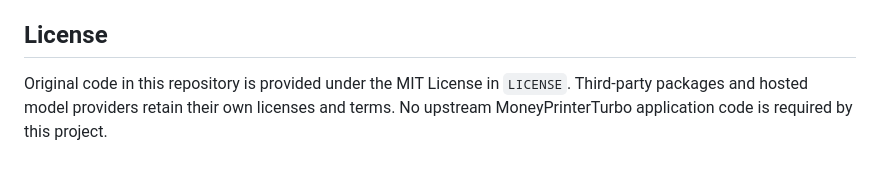
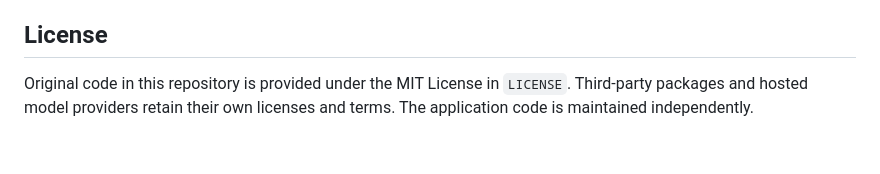
Before and after one commit to RamizUddin404/video-tool-suite, a Markdown page: README.md, the part around the change. Drawn GitHub-style.

Commit message:
Remove legacy project reference from README

```diff
--- a/README.md
+++ b/README.md
@@ -64,4 +64,4 @@ GitHub Pages serves static files only; it does not run the FastAPI backend. Depl
 
 ## License
 
-Original code in this repository is provided under the MIT License in `LICENSE`. Third-party packages and hosted model providers retain their own licenses and terms. No upstream MoneyPrinterTurbo application code is required by this project.
+Original code in this repository is provided under the MIT License in `LICENSE`. Third-party packages and hosted model providers retain their own licenses and terms. The application code is maintained independently.
```
